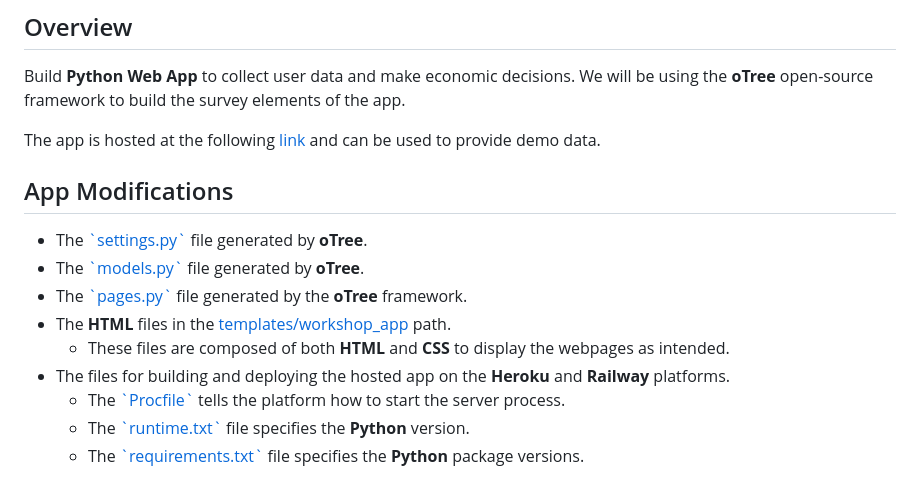
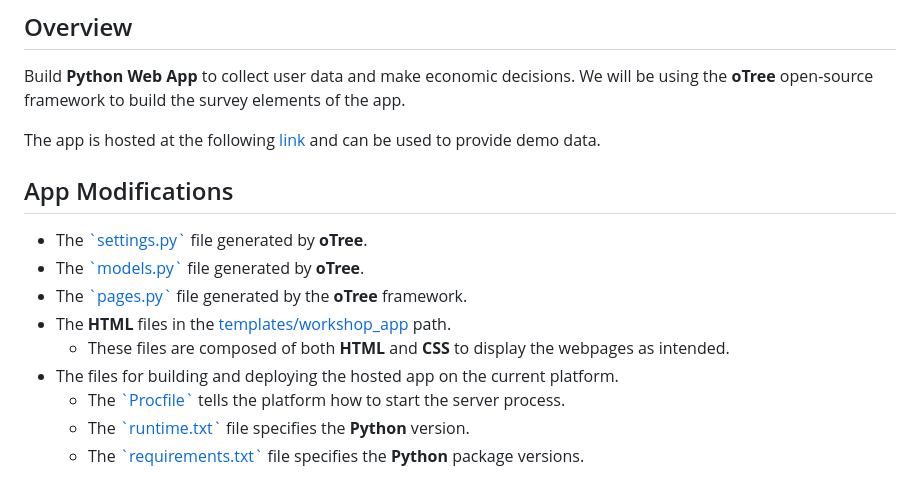
Before and after one commit to Dipto9999/Data_Collection_App, a Markdown page: README.md, the part around the change printed below. Drawn GitHub-style.

```diff
--- a/README.md
+++ b/README.md
@@ -25,7 +25,7 @@ The app is hosted at the following <a href = "https://datacollectionapp-producti
         </ul>
     </li>
     <li>
-        The files for building and deploying the hosted app on the <b>Heroku</b> and <b>Railway</b> platforms.
+        The files for building and deploying the hosted app on the current platform.
         <ul>
             <li>The <a href = "workshop_project/Procfile">`Procfile`</a> tells the platform how to start the server process.</li>
             <li>The <a href = "workshop_project/runtime.txt">`runtime.txt`</a> file specifies the <b>Python</b> version.</li>
```
Also changed, not shown: other parts of README.md (+1 -1 lines), workshop_project/README.md (+12 -2 lines), figures/railway_usage.jpg (added), workshop_project/figures/render_deployment.jpg (added).
